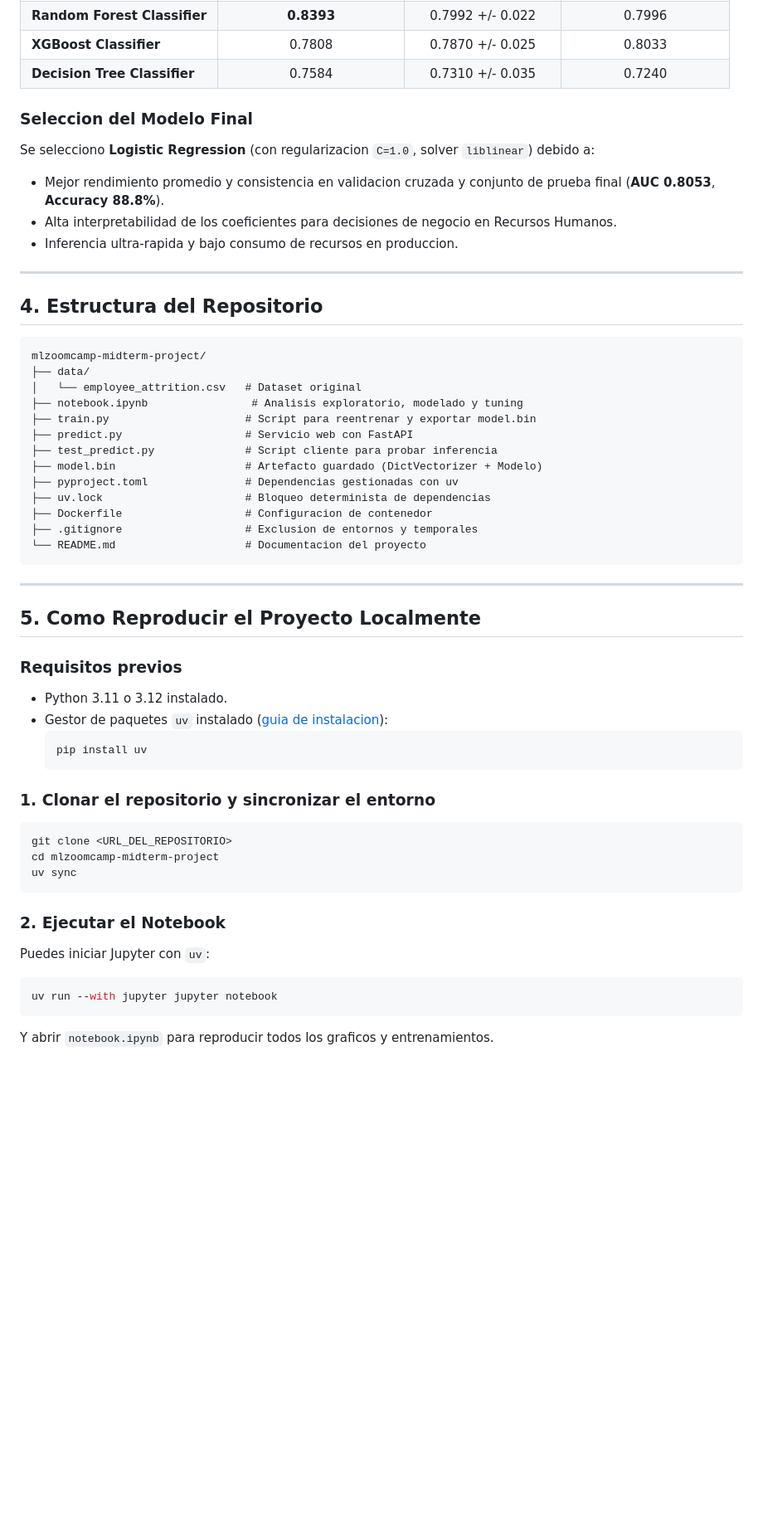
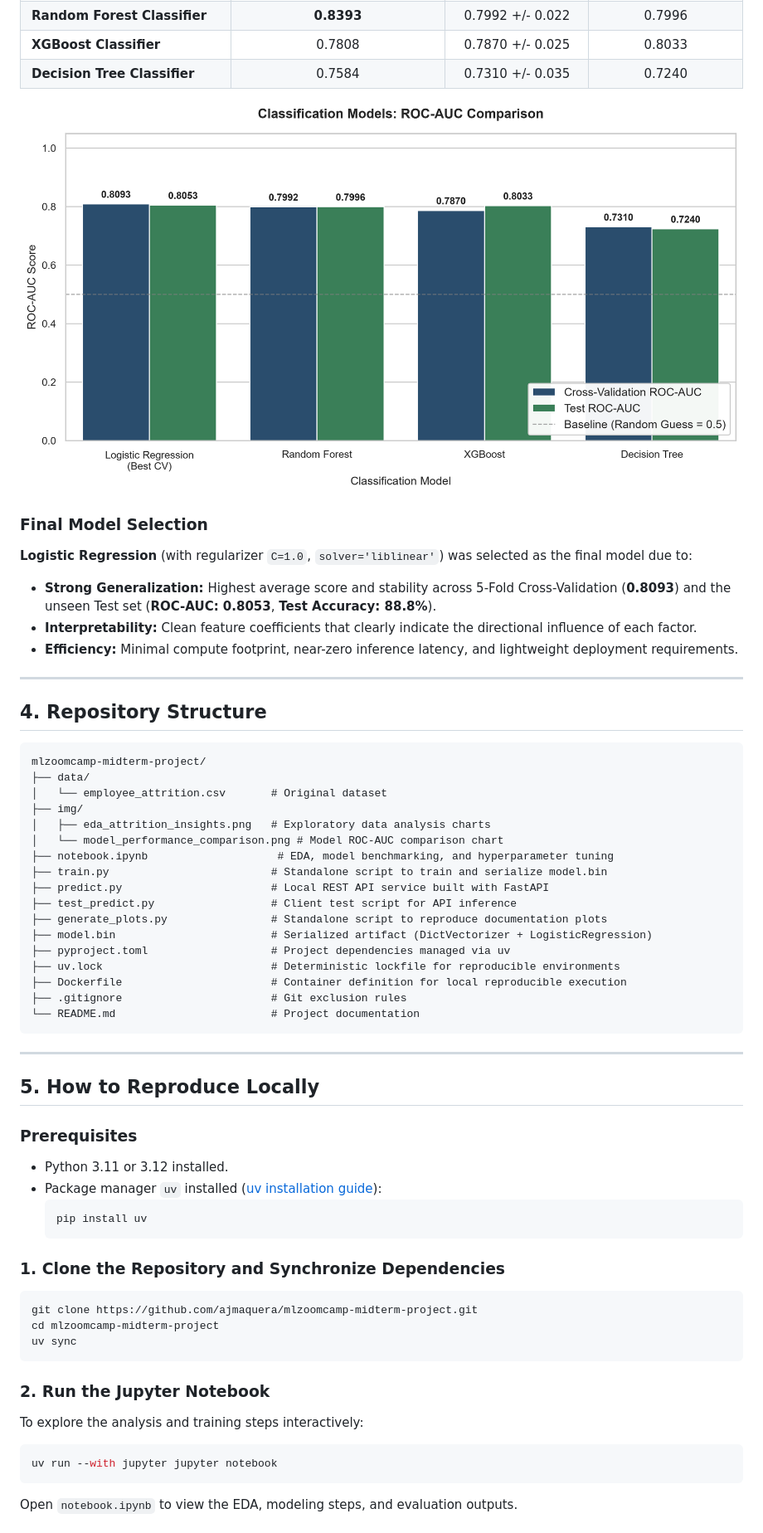
Before and after one commit to ajmaquera/mlzoomcamp-midterm-project, a Markdown page: README.md, the part around one of its changes. Shown at 83% size. GitHub-like rendering; pictures changed too: img/model_performance_comparison.png; blank space fills up the shorter version.

Commit message:
docs: standardize visualizations in english and polish     readme

````diff
--- a/README.md
+++ b/README.md
@@ -42,54 +48,60 @@ Se entrenaron y compararon 4 familias de algoritmos supervisados utilizando la m
 | **XGBoost Classifier** | 0.7808 | 0.7870 +/- 0.025 | 0.8033 |
 | **Decision Tree Classifier** | 0.7584 | 0.7310 +/- 0.035 | 0.7240 |
 
-### Seleccion del Modelo Final
-Se selecciono **Logistic Regression** (con regularizacion `C=1.0`, solver `liblinear`) debido a:
-- Mejor rendimiento promedio y consistencia en validacion cruzada y conjunto de prueba final (**AUC 0.8053**, **Accuracy 88.8%**).
-- Alta interpretabilidad de los coeficientes para decisiones de negocio en Recursos Humanos.
-- Inferencia ultra-rapida y bajo consumo de recursos en produccion.
+![Classification Models: ROC-AUC Comparison](img/model_performance_comparison.png)
+
+### Final Model Selection
+**Logistic Regression** (with regularizer `C=1.0`, `solver='liblinear'`) was selected as the final model due to:
+- **Strong Generalization:** Highest average score and stability across 5-Fold Cross-Validation (**0.8093**) and the unseen Test set (**ROC-AUC: 0.8053**, **Test Accuracy: 88.8%**).
+- **Interpretability:** Clean feature coefficients that clearly indicate the directional influence of each factor.
+- **Efficiency:** Minimal compute footprint, near-zero inference latency, and lightweight deployment requirements.
 
 ---
 
-## 4. Estructura del Repositorio
+## 4. Repository Structure
 
 ```text
 mlzoomcamp-midterm-project/
 ├── data/
-│   └── employee_attrition.csv   # Dataset original
-├── notebook.ipynb                # Analisis exploratorio, modelado y tuning
-├── train.py                     # Script para reentrenar y exportar model.bin
-├── predict.py                   # Servicio web con FastAPI
-├── test_predict.py              # Script cliente para probar inferencia
-├── model.bin                    # Artefacto guardado (DictVectorizer + Modelo)
-├── pyproject.toml               # Dependencias gestionadas con uv
-├── uv.lock                      # Bloqueo determinista de dependencias
-├── Dockerfile                   # Configuracion de contenedor
-├── .gitignore                   # Exclusion de entornos y temporales
-└── README.md                    # Documentacion del proyecto
+│   └── employee_attrition.csv       # Original dataset
+├── img/
+│   ├── eda_attrition_insights.png   # Exploratory data analysis charts
+│   └── model_performance_comparison.png # Model ROC-AUC comparison chart
+├── notebook.ipynb                    # EDA, model benchmarking, and hyperparameter tuning
+├── train.py                         # Standalone script to train and serialize model.bin
+├── predict.py                       # Local REST API service built with FastAPI
+├── test_predict.py                  # Client test script for API inference
+├── generate_plots.py                # Standalone script to reproduce documentation plots
+├── model.bin                        # Serialized artifact (DictVectorizer + LogisticRegression)
+├── pyproject.toml                   # Project dependencies managed via uv
+├── uv.lock                          # Deterministic lockfile for reproducible environments
+├── Dockerfile                       # Container definition for local reproducible execution
+├── .gitignore                       # Git exclusion rules
+└── README.md                        # Project documentation
 ```
 
 ---
 
-## 5. Como Reproducir el Proyecto Localmente
+## 5. How to Reproduce Locally
 
-### Requisitos previos
-- Python 3.11 o 3.12 instalado.
-- Gestor de paquetes `uv` instalado ([guia de instalacion](https://docs.astral.sh/uv/getting-started/installation/)):
+### Prerequisites
+- Python 3.11 or 3.12 installed.
+- Package manager `uv` installed ([uv installation guide](https://docs.astral.sh/uv/getting-started/installation/)):
   ```bash
   pip install uv
   ```
 
-### 1. Clonar el repositorio y sincronizar el entorno
+### 1. Clone the Repository and Synchronize Dependencies
 ```bash
-git clone <URL_DEL_REPOSITORIO>
+git clone https://github.com/ajmaquera/mlzoomcamp-midterm-project.git
 cd mlzoomcamp-midterm-project
 uv sync
 ```
 
-### 2. Ejecutar el Notebook
-Puedes iniciar Jupyter con `uv`:
+### 2. Run the Jupyter Notebook
+To explore the analysis and training steps interactively:
 ```bash
 uv run --with jupyter jupyter notebook
 ```
-Y abrir `notebook.ipynb` para reproducir todos los graficos y entrenamientos.
+Open `notebook.ipynb` to view the EDA, modeling steps, and evaluation outputs.
 
````
Also changed, not shown: other parts of README.md (+57 -37 lines), img/eda_attrition_insights.png.
